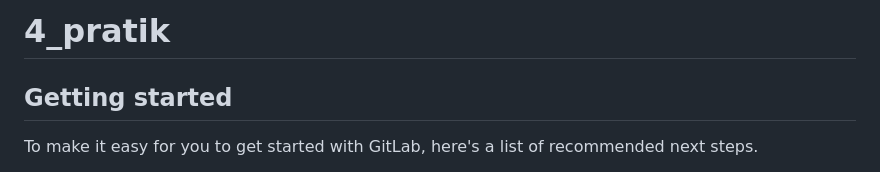
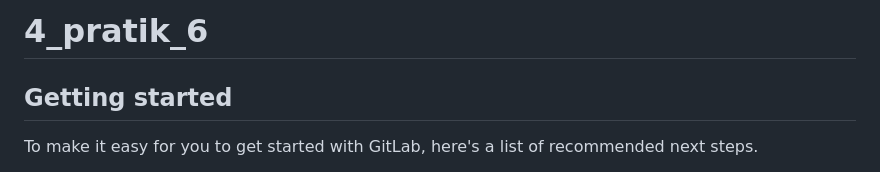
Before and after one commit to carterscott344/309-BashZones, a Markdown page: README.md, the part around the change. Drawn GitHub-style.

```diff
--- a/README.md
+++ b/README.md
@@ -1,4 +1,4 @@
-# 4_pratik
+# 4_pratik_6
 
 
 
```
